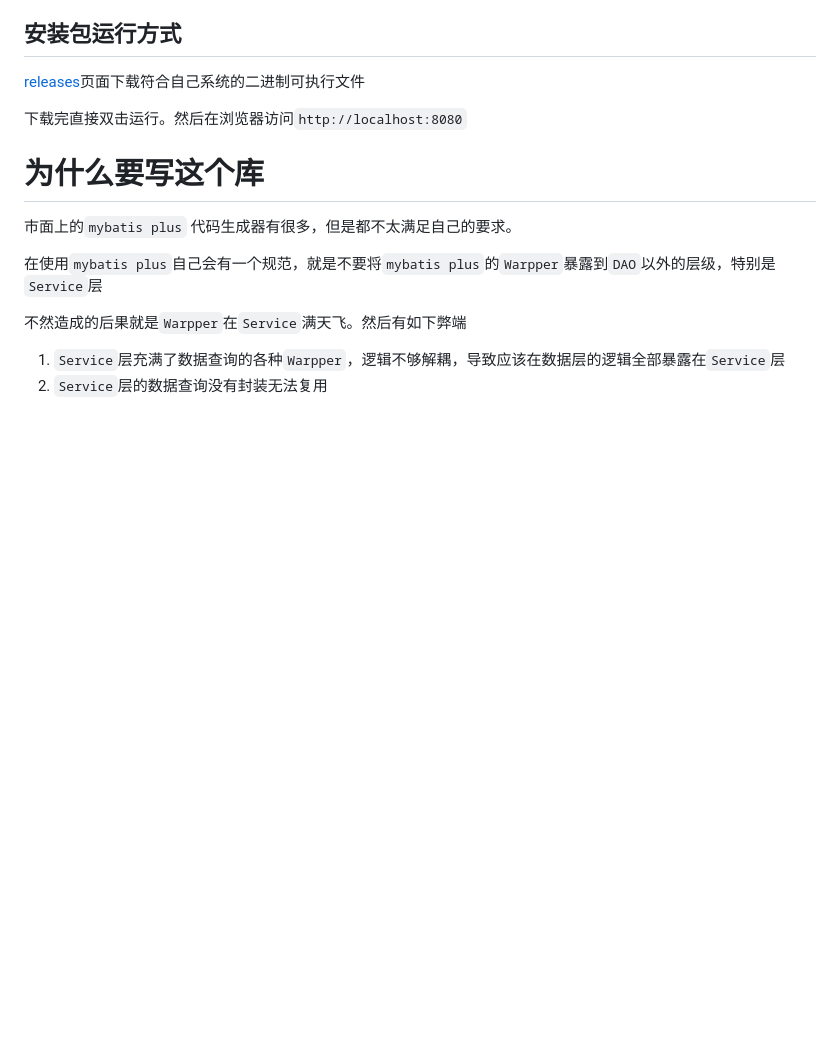
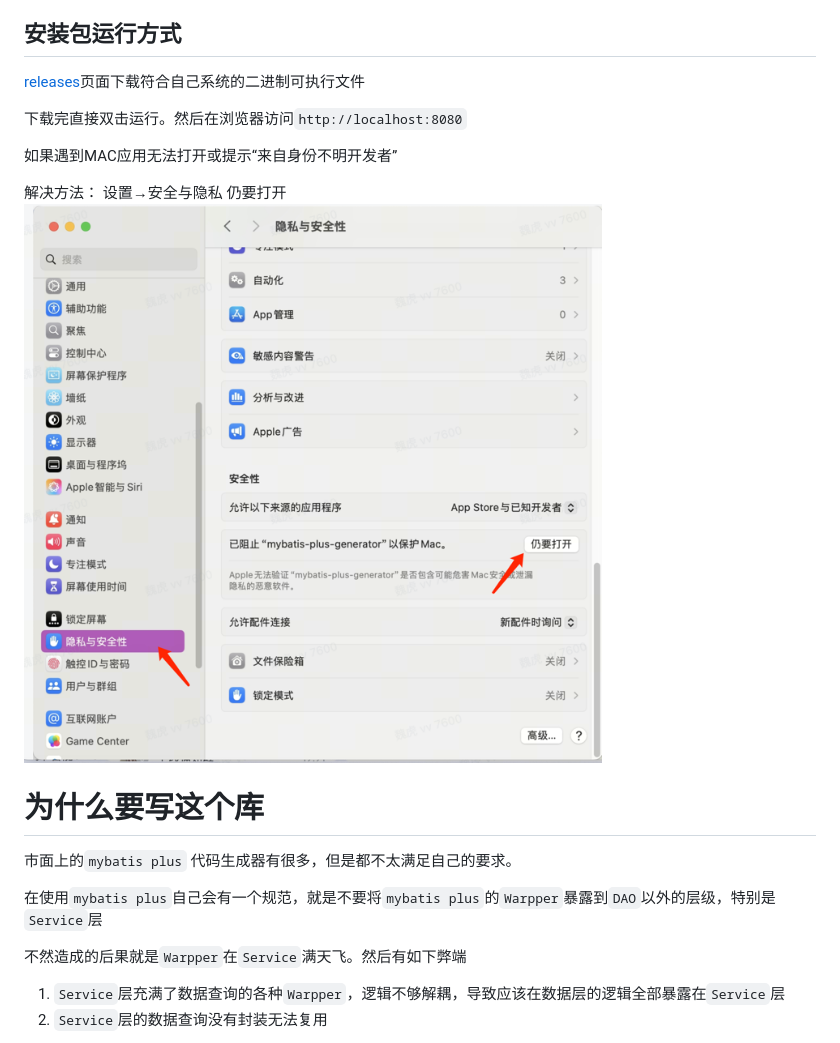
Before and after one commit to weihubeats/mybatis-plus-generator, a Markdown page: README.md, the part around the change. GitHub-like rendering; pictures changed too: doc/mac-safe.png (added); blank space fills up the shorter version.

Commit message:
:tada: replace 0.0.1

```diff
--- a/README.md
+++ b/README.md
@@ -70,6 +70,11 @@ comment on column influhub_order.pay_amount is '订单支付金额';
 
 下载完直接双击运行。然后在浏览器访问`http://localhost:8080`
 
+如果遇到MAC应用无法打开或提示“来自身份不明开发者”
+
+解决方法：
+设置→安全与隐私 仍要打开
+![mac-safe.png](doc/mac-safe.png)
 
 
 # 为什么要写这个库
```
